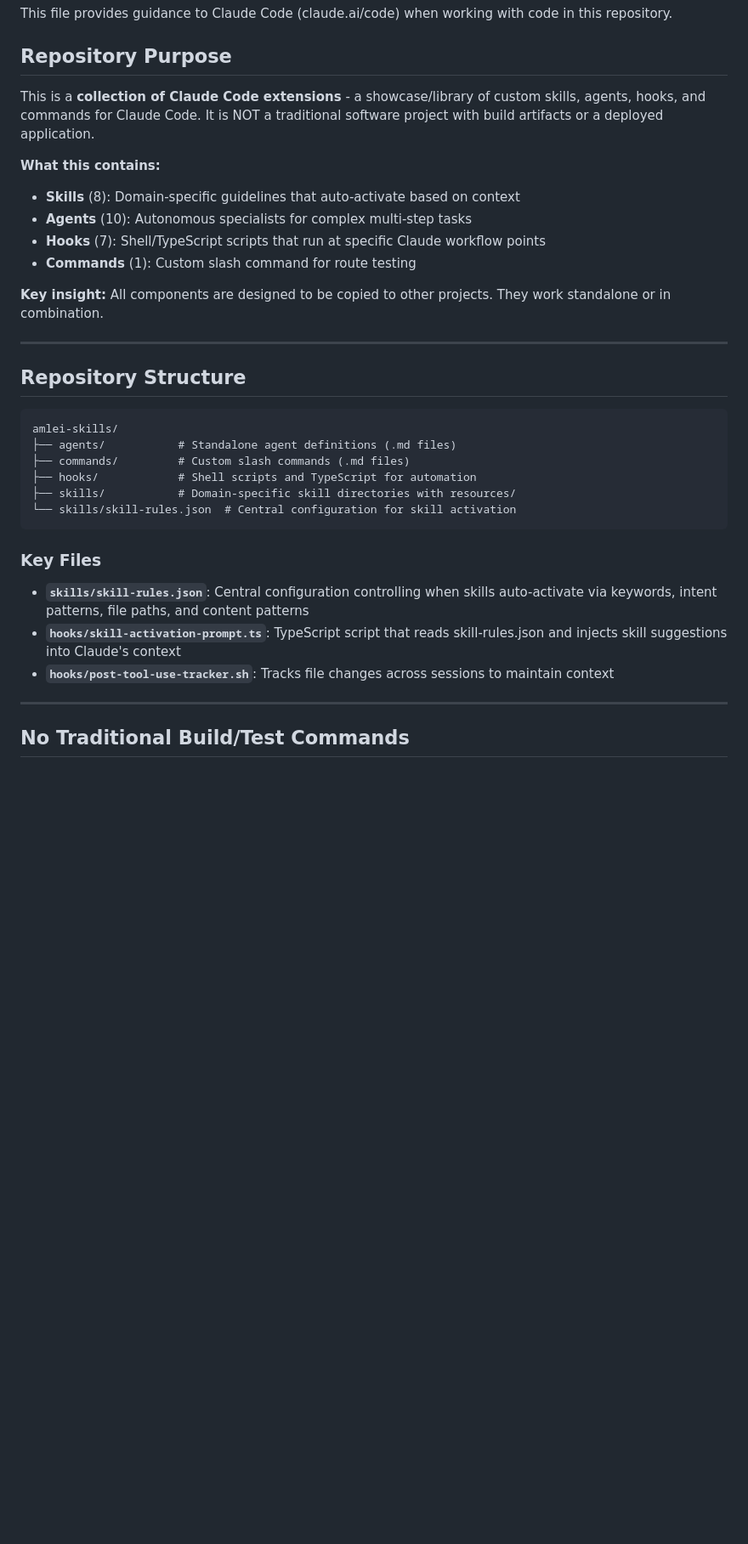
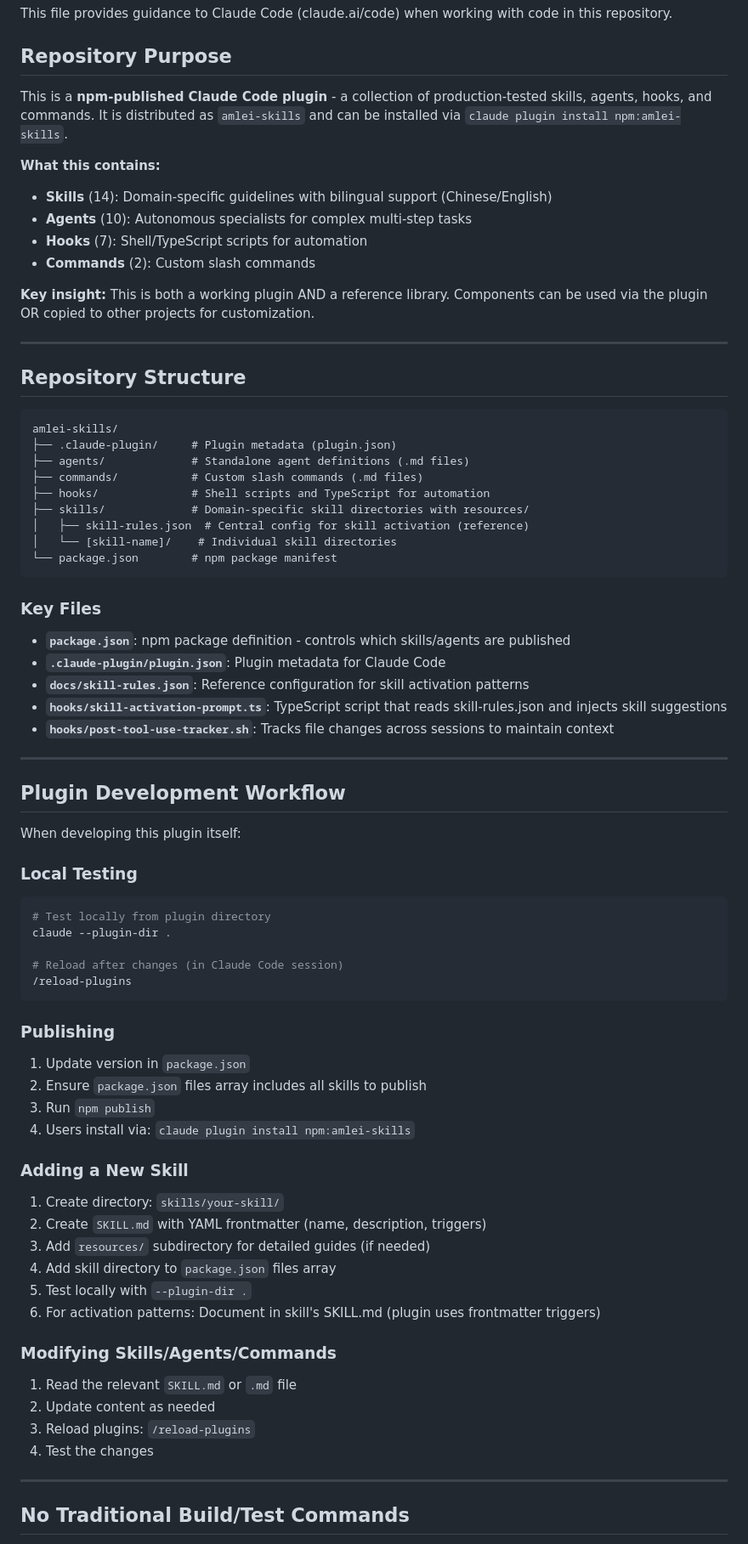
Before and after one commit to amlei/amlei-skills, a Markdown page: CLAUDE.md, the part around one of its changes. Shown at 85% size. Drawn GitHub-style; blank space fills up the shorter version.

````diff
--- a/CLAUDE.md
+++ b/CLAUDE.md
@@ -4,15 +4,15 @@ This file provides guidance to Claude Code (claude.ai/code) when working with co
 
 ## Repository Purpose
 
-This is a **collection of Claude Code extensions** - a showcase/library of custom skills, agents, hooks, and commands for Claude Code. It is NOT a traditional software project with build artifacts or a deployed application.
+This is a **npm-published Claude Code plugin** - a collection of production-tested skills, agents, hooks, and commands. It is distributed as `amlei-skills` and can be installed via `claude plugin install npm:amlei-skills`.
 
 **What this contains:**
-- **Skills** (8): Domain-specific guidelines that auto-activate based on context
+- **Skills** (14): Domain-specific guidelines with bilingual support (Chinese/English)
 - **Agents** (10): Autonomous specialists for complex multi-step tasks
-- **Hooks** (7): Shell/TypeScript scripts that run at specific Claude workflow points
-- **Commands** (1): Custom slash command for route testing
+- **Hooks** (7): Shell/TypeScript scripts for automation
+- **Commands** (2): Custom slash commands
 
-**Key insight:** All components are designed to be copied to other projects. They work standalone or in combination.
+**Key insight:** This is both a working plugin AND a reference library. Components can be used via the plugin OR copied to other projects for customization.
 
 ---
 
@@ -20,18 +20,62 @@ This is a **collection of Claude Code extensions** - a showcase/library of custo
 
 ```
 amlei-skills/
-├── agents/           # Standalone agent definitions (.md files)
-├── commands/         # Custom slash commands (.md files)
-├── hooks/            # Shell scripts and TypeScript for automation
-├── skills/           # Domain-specific skill directories with resources/
-└── skills/skill-rules.json  # Central configuration for skill activation
+├── .claude-plugin/     # Plugin metadata (plugin.json)
+├── agents/             # Standalone agent definitions (.md files)
+├── commands/           # Custom slash commands (.md files)
+├── hooks/              # Shell scripts and TypeScript for automation
+├── skills/             # Domain-specific skill directories with resources/
+│   ├── skill-rules.json  # Central config for skill activation (reference)
+│   └── [skill-name]/    # Individual skill directories
+└── package.json        # npm package manifest
 ```
 
 ### Key Files
 
-- **`skills/skill-rules.json`**: Central configuration controlling when skills auto-activate via keywords, intent patterns, file paths, and content patterns
-- **`hooks/skill-activation-prompt.ts`**: TypeScript script that reads skill-rules.json and injects skill suggestions into Claude's context
+- **`package.json`**: npm package definition - controls which skills/agents are published
+- **`.claude-plugin/plugin.json`**: Plugin metadata for Claude Code
+- **`docs/skill-rules.json`**: Reference configuration for skill activation patterns
+- **`hooks/skill-activation-prompt.ts`**: TypeScript script that reads skill-rules.json and injects skill suggestions
 - **`hooks/post-tool-use-tracker.sh`**: Tracks file changes across sessions to maintain context
+
+---
+
+## Plugin Development Workflow
+
+When developing this plugin itself:
+
+### Local Testing
+
+```bash
+# Test locally from plugin directory
+claude --plugin-dir .
+
+# Reload after changes (in Claude Code session)
+/reload-plugins
+```
+
+### Publishing
+
+1. Update version in `package.json`
+2. Ensure `package.json` files array includes all skills to publish
+3. Run `npm publish`
+4. Users install via: `claude plugin install npm:amlei-skills`
+
+### Adding a New Skill
+
+1. Create directory: `skills/your-skill/`
+2. Create `SKILL.md` with YAML frontmatter (name, description, triggers)
+3. Add `resources/` subdirectory for detailed guides (if needed)
+4. Add skill directory to `package.json` files array
+5. Test locally with `--plugin-dir .`
+6. For activation patterns: Document in skill's SKILL.md (plugin uses frontmatter triggers)
+
+### Modifying Skills/Agents/Commands
+
+1. Read the relevant `SKILL.md` or `.md` file
+2. Update content as needed
+3. Reload plugins: `/reload-plugins`
+4. Test the changes
 
 ---
 
````
Also changed, not shown: other parts of CLAUDE.md (+95 -198 lines), README.md (+6 -3 lines).
